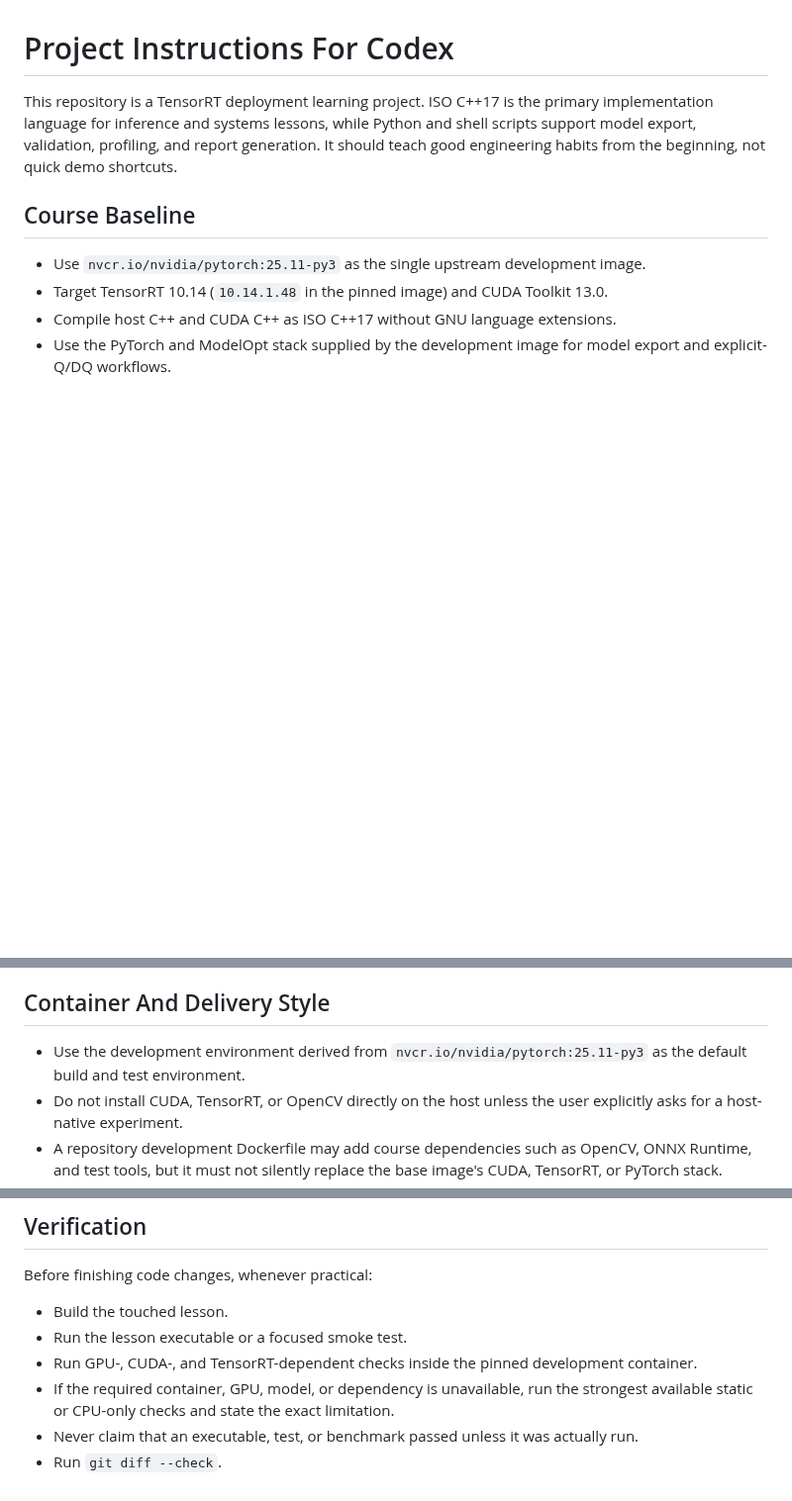
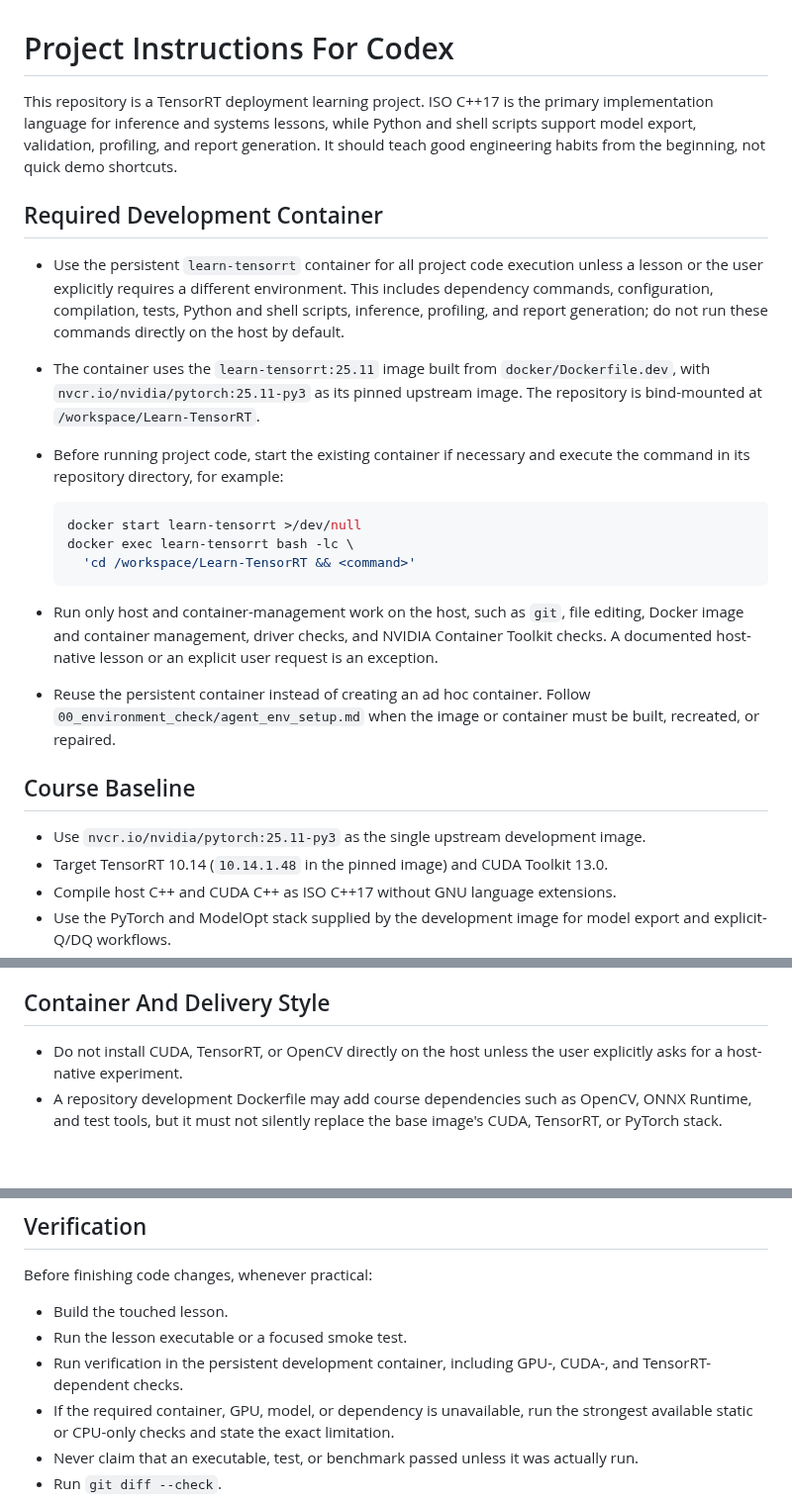
Before and after one commit to Parker-Lyu/Learn-TensorRT, a Markdown page: AGENTS.md, 3 parts joined by grey strips. Shown at 99% size. Rendered like a GitHub page; blank space fills up the shorter version.

Commit message:
docs: require persistent development container

````diff
--- a/AGENTS.md
+++ b/AGENTS.md
@@ -4,6 +4,31 @@ This repository is a TensorRT deployment learning project. ISO C++17 is the prim
 language for inference and systems lessons, while Python and shell scripts support model export,
 validation, profiling, and report generation. It should teach good engineering habits from the
 beginning, not quick demo shortcuts.
+
+## Required Development Container
+
+- Use the persistent `learn-tensorrt` container for all project code execution unless a lesson or
+  the user explicitly requires a different environment. This includes dependency commands,
+  configuration, compilation, tests, Python and shell scripts, inference, profiling, and report
+  generation; do not run these commands directly on the host by default.
+- The container uses the `learn-tensorrt:25.11` image built from `docker/Dockerfile.dev`, with
+  `nvcr.io/nvidia/pytorch:25.11-py3` as its pinned upstream image. The repository is bind-mounted at
+  `/workspace/Learn-TensorRT`.
+- Before running project code, start the existing container if necessary and execute the command in
+  its repository directory, for example:
+
+  ```bash
+  docker start learn-tensorrt >/dev/null
+  docker exec learn-tensorrt bash -lc \
+    'cd /workspace/Learn-TensorRT && <command>'
+  ```
+
+- Run only host and container-management work on the host, such as `git`, file editing, Docker image
+  and container management, driver checks, and NVIDIA Container Toolkit checks. A documented
+  host-native lesson or an explicit user request is an exception.
+- Reuse the persistent container instead of creating an ad hoc container. Follow
+  `00_environment_check/agent_env_setup.md` when the image or container must be built, recreated, or
+  repaired.
 
 ## Course Baseline
 
@@ -143,8 +168,6 @@ beginning, not quick demo shortcuts.
 
 ## Container And Delivery Style
 
-- Use the development environment derived from `nvcr.io/nvidia/pytorch:25.11-py3` as the default
-  build and test environment.
 - Do not install CUDA, TensorRT, or OpenCV directly on the host unless the user explicitly asks for a
   host-native experiment.
 - A repository development Dockerfile may add course dependencies such as OpenCV, ONNX Runtime, and
@@ -172,7 +195,8 @@ Before finishing code changes, whenever practical:
 
 - Build the touched lesson.
 - Run the lesson executable or a focused smoke test.
-- Run GPU-, CUDA-, and TensorRT-dependent checks inside the pinned development container.
+- Run verification in the persistent development container, including GPU-, CUDA-, and
+  TensorRT-dependent checks.
 - If the required container, GPU, model, or dependency is unavailable, run the strongest available
   static or CPU-only checks and state the exact limitation.
 - Never claim that an executable, test, or benchmark passed unless it was actually run.
````
